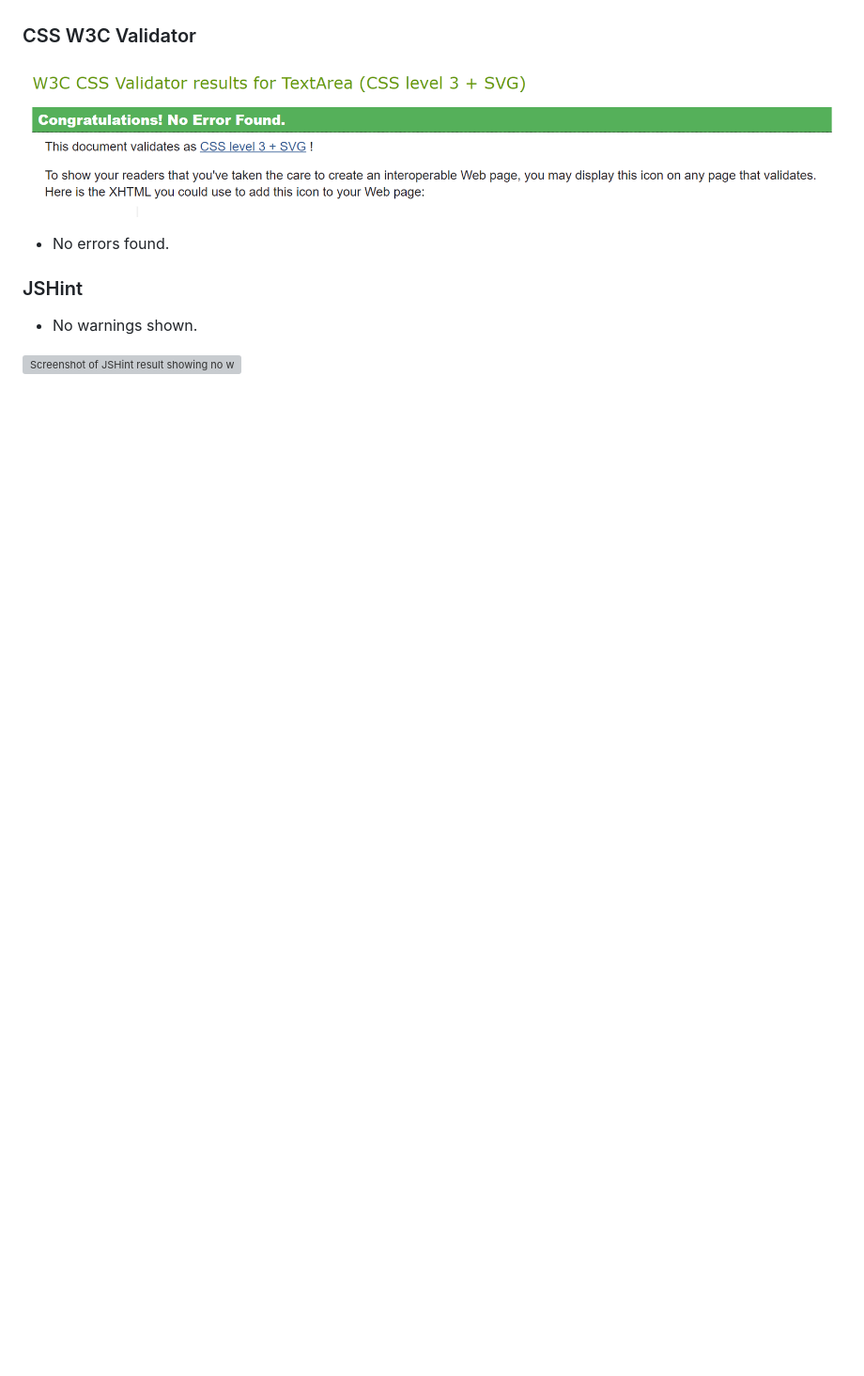
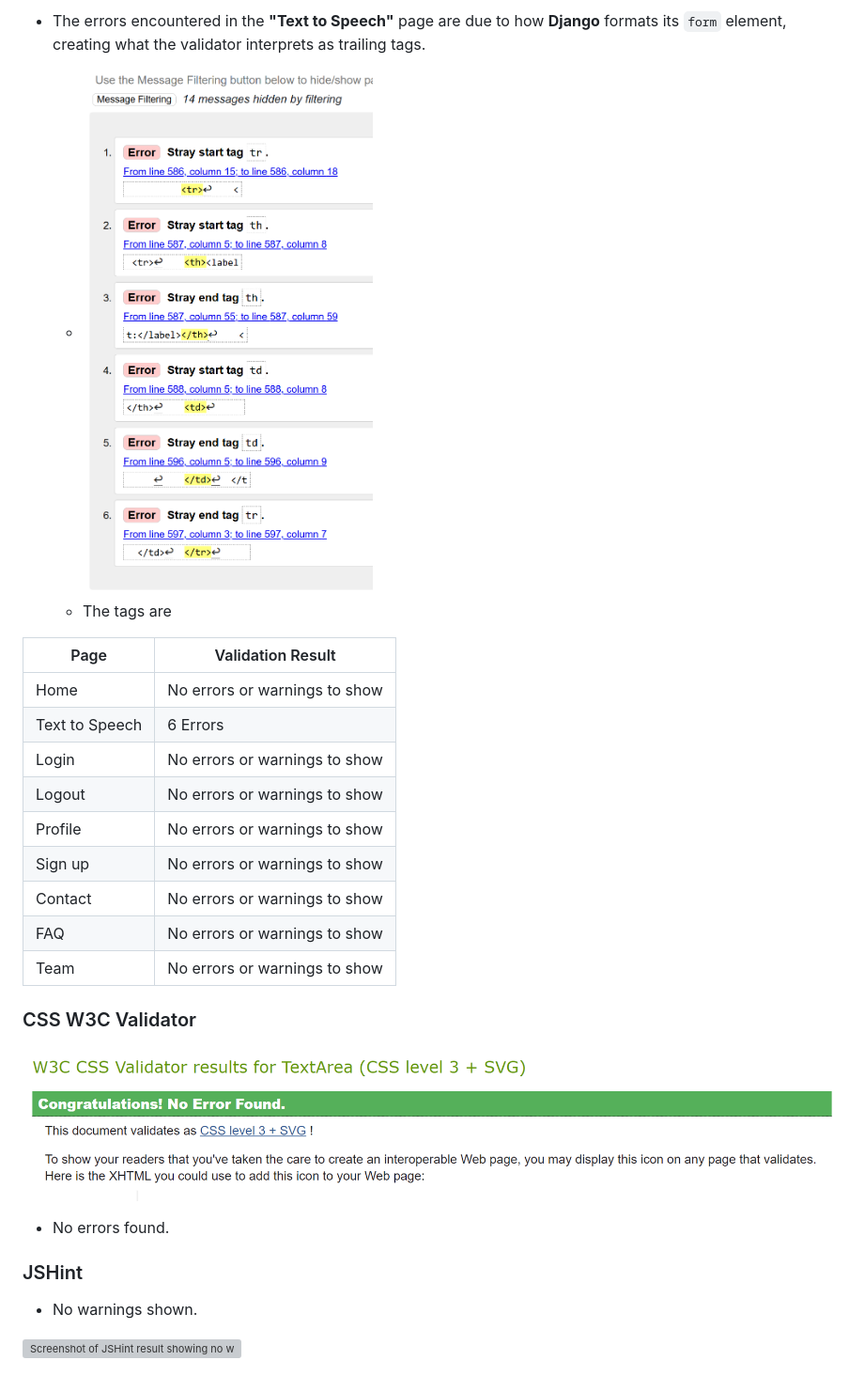
Before and after one commit to hannahro15/Nov24Hackathon, a Markdown page: README.md, the part around the change printed below. Shown: that part at 94% size. Rendered like a GitHub page; pictures changed too: docs/validator-html-error-full.png (added); blank space fills up the shorter version; grey boxes are pictures that could not be loaded.

Commit message:
HTML validation fix and Readme (#205)
* Add url placeholder to form, upload html validation screenshots

* Add HTML validation section to Readme, fix 2 validation errors

```diff
--- a/README.md
+++ b/README.md
@@ -393,4 +391,21 @@ Additionally, [Color Oracle](https://colororacle.org/) was used to simulate diff
 
+- The errors encountered in the **"Text to Speech"** page are due to how **Django** formats its `form` element, creating what the validator interprets as trailing tags.
+  - ![Screenshot of W3C HTML validator showing 8 errors](docs/validator-html-error-full.png)
+  - The tags are
+
+
+
+|Page           |Validation Result              |
+|---------------|-------------------------------|
+|Home           | No errors or warnings to show |
+|Text to Speech | 6 Errors                      |
+|Login          | No errors or warnings to show |
+|Logout         | No errors or warnings to show |
+|Profile        | No errors or warnings to show |
+|Sign up        | No errors or warnings to show |
+|Contact        | No errors or warnings to show |
+|FAQ            | No errors or warnings to show |
+|Team           | No errors or warnings to show |
 ### CSS W3C Validator
 
 ![Screenshot of W3C CSS validator showing no errors](docs/validator-css.png)
```
Also changed, not shown: other parts of README.md (+3 -5 lines), docs/validator-html-error-action.png (added), docs/validator-html-error-label.png (added), docs/validator-html-no-errors.png (added), docs/validator-html-tags.png (added), 1 other file.
